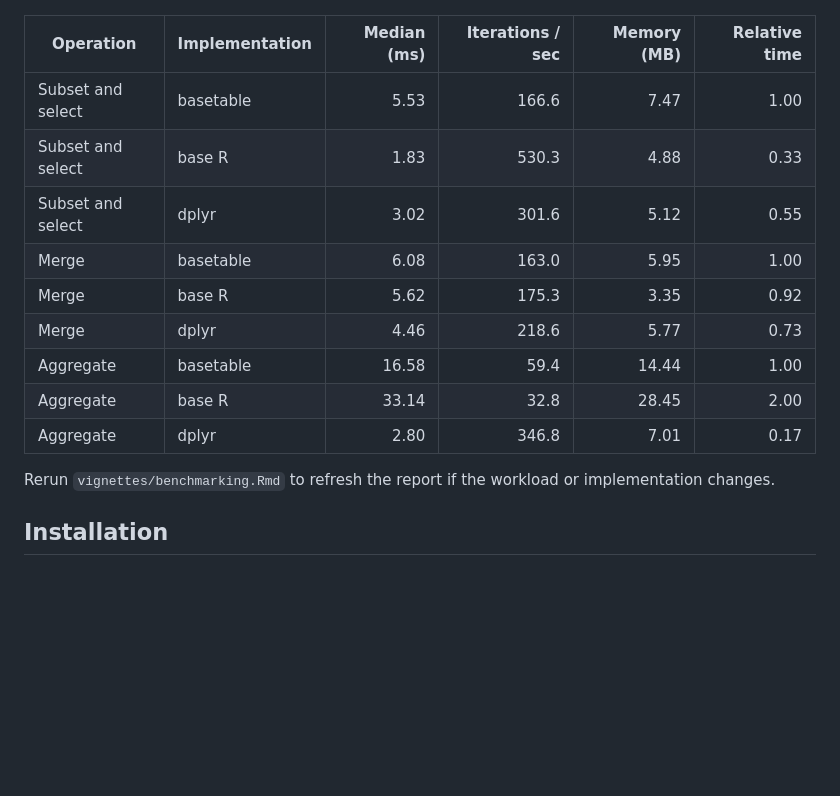
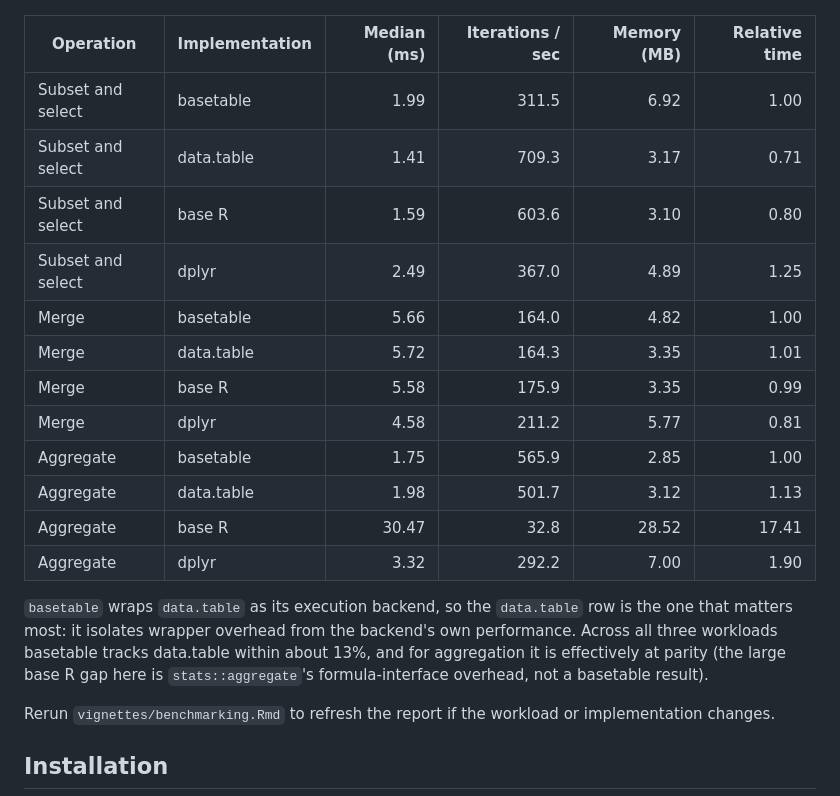
Before and after one commit to ielbadisy/basetable, a Markdown page: README.md, the part around the change. Rendered like a GitHub page; blank space fills up the shorter version.

Commit message:
Refresh README benchmark table with post-fix numbers
Old numbers predated the NAMESPACE import(data.table) fix, when
grouped aggregation was running through a broken fallback path.
Aggregate now shows basetable at parity with data.table instead of
the previous distorted figures, and adds the data.table baseline row.

```diff
--- a/README.md
+++ b/README.md
@@ -29,15 +29,25 @@ uses 15 iterations per workload on this workspace.
 
 | Operation | Implementation | Median (ms) | Iterations / sec | Memory (MB) | Relative time |
 | --- | --- | ---: | ---: | ---: | ---: |
-| Subset and select | basetable | 5.53 | 166.6 | 7.47 | 1.00 |
-| Subset and select | base R | 1.83 | 530.3 | 4.88 | 0.33 |
-| Subset and select | dplyr | 3.02 | 301.6 | 5.12 | 0.55 |
-| Merge | basetable | 6.08 | 163.0 | 5.95 | 1.00 |
-| Merge | base R | 5.62 | 175.3 | 3.35 | 0.92 |
-| Merge | dplyr | 4.46 | 218.6 | 5.77 | 0.73 |
-| Aggregate | basetable | 16.58 | 59.4 | 14.44 | 1.00 |
-| Aggregate | base R | 33.14 | 32.8 | 28.45 | 2.00 |
-| Aggregate | dplyr | 2.80 | 346.8 | 7.01 | 0.17 |
+| Subset and select | basetable | 1.99 | 311.5 | 6.92 | 1.00 |
+| Subset and select | data.table | 1.41 | 709.3 | 3.17 | 0.71 |
+| Subset and select | base R | 1.59 | 603.6 | 3.10 | 0.80 |
+| Subset and select | dplyr | 2.49 | 367.0 | 4.89 | 1.25 |
+| Merge | basetable | 5.66 | 164.0 | 4.82 | 1.00 |
+| Merge | data.table | 5.72 | 164.3 | 3.35 | 1.01 |
+| Merge | base R | 5.58 | 175.9 | 3.35 | 0.99 |
+| Merge | dplyr | 4.58 | 211.2 | 5.77 | 0.81 |
+| Aggregate | basetable | 1.75 | 565.9 | 2.85 | 1.00 |
+| Aggregate | data.table | 1.98 | 501.7 | 3.12 | 1.13 |
+| Aggregate | base R | 30.47 | 32.8 | 28.52 | 17.41 |
+| Aggregate | dplyr | 3.32 | 292.2 | 7.00 | 1.90 |
+
+`basetable` wraps `data.table` as its execution backend, so the `data.table`
+row is the one that matters most: it isolates wrapper overhead from the
+backend's own performance. Across all three workloads basetable tracks
+data.table within about 13%, and for aggregation it is effectively at parity
+(the large base R gap here is `stats::aggregate`'s formula-interface
+overhead, not a basetable result).
 
 Rerun `vignettes/benchmarking.Rmd` to refresh the report if the workload or
 implementation changes.
```
